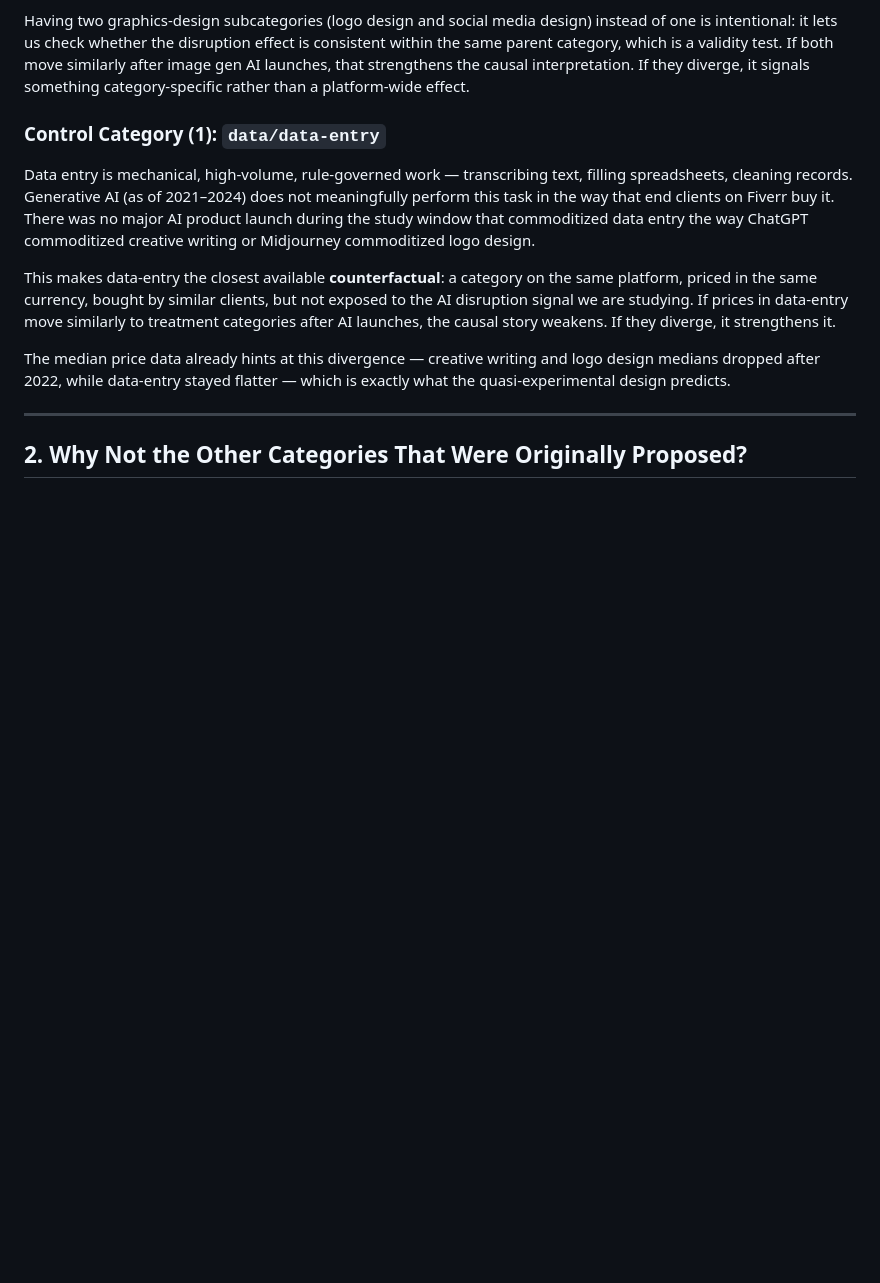
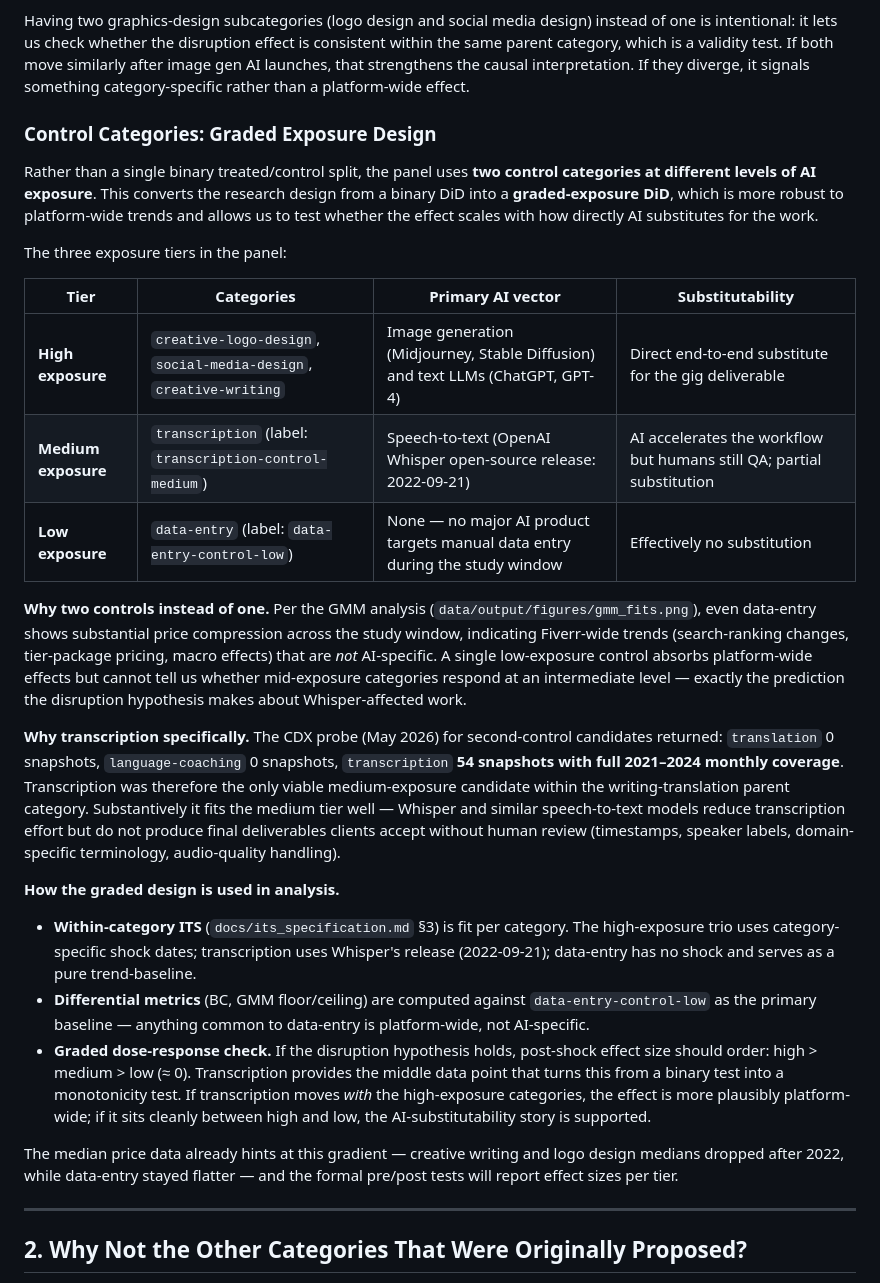
Before and after one commit to BenjaminTell007/oqg-fiverr-research, a Markdown page: docs/research_rationale.md, the part around one of its changes. Drawn GitHub-style; blank space fills up the shorter version.

Commit message:
docs: transcription finding interpretation added
Co-Authored-By: Claude Sonnet 4.6 <noreply@anthropic.com>

```diff
--- a/docs/research_rationale.md
+++ b/docs/research_rationale.md
@@ -24,13 +24,29 @@ These three categories represent the **two dominant generative AI disruption vec
 
 Having two graphics-design subcategories (logo design and social media design) instead of one is intentional: it lets us check whether the disruption effect is consistent within the same parent category, which is a validity test. If both move similarly after image gen AI launches, that strengthens the causal interpretation. If they diverge, it signals something category-specific rather than a platform-wide effect.
 
-### Control Category (1): `data/data-entry`
+### Control Categories: Graded Exposure Design
 
-Data entry is mechanical, high-volume, rule-governed work — transcribing text, filling spreadsheets, cleaning records. Generative AI (as of 2021–2024) does not meaningfully perform this task in the way that end clients on Fiverr buy it. There was no major AI product launch during the study window that commoditized data entry the way ChatGPT commoditized creative writing or Midjourney commoditized logo design.
+Rather than a single binary treated/control split, the panel uses **two control categories at different levels of AI exposure**. This converts the research design from a binary DiD into a **graded-exposure DiD**, which is more robust to platform-wide trends and allows us to test whether the effect scales with how directly AI substitutes for the work.
 
-This makes data-entry the closest available **counterfactual**: a category on the same platform, priced in the same currency, bought by similar clients, but not exposed to the AI disruption signal we are studying. If prices in data-entry move similarly to treatment categories after AI launches, the causal story weakens. If they diverge, it strengthens it.
+The three exposure tiers in the panel:
 
-The median price data already hints at this divergence — creative writing and logo design medians dropped after 2022, while data-entry stayed flatter — which is exactly what the quasi-experimental design predicts.
+| Tier | Categories | Primary AI vector | Substitutability |
+|---|---|---|---|
+| **High exposure** | `creative-logo-design`, `social-media-design`, `creative-writing` | Image generation (Midjourney, Stable Diffusion) and text LLMs (ChatGPT, GPT-4) | Direct end-to-end substitute for the gig deliverable |
+| **Medium exposure** | `transcription` (label: `transcription-control-medium`) | Speech-to-text (OpenAI Whisper open-source release: 2022-09-21) | AI accelerates the workflow but humans still QA; partial substitution |
+| **Low exposure** | `data-entry` (label: `data-entry-control-low`) | None — no major AI product targets manual data entry during the study window | Effectively no substitution |
+
+**Why two controls instead of one.** Per the GMM analysis (`data/output/figures/gmm_fits.png`), even data-entry shows substantial price compression across the study window, indicating Fiverr-wide trends (search-ranking changes, tier-package pricing, macro effects) that are *not* AI-specific. A single low-exposure control absorbs platform-wide effects but cannot tell us whether mid-exposure categories respond at an intermediate level — exactly the prediction the disruption hypothesis makes about Whisper-affected work.
+
+**Why transcription specifically.** The CDX probe (May 2026) for second-control candidates returned: `translation` 0 snapshots, `language-coaching` 0 snapshots, `transcription` **54 snapshots with full 2021–2024 monthly coverage**. Transcription was therefore the only viable medium-exposure candidate within the writing-translation parent category. Substantively it fits the medium tier well — Whisper and similar speech-to-text models reduce transcription effort but do not produce final deliverables clients accept without human review (timestamps, speaker labels, domain-specific terminology, audio-quality handling).
+
+**How the graded design is used in analysis.**
+
+- **Within-category ITS** (`docs/its_specification.md` §3) is fit per category. The high-exposure trio uses category-specific shock dates; transcription uses Whisper's release (2022-09-21); data-entry has no shock and serves as a pure trend-baseline.
+- **Differential metrics** (BC, GMM floor/ceiling) are computed against `data-entry-control-low` as the primary baseline — anything common to data-entry is platform-wide, not AI-specific.
+- **Graded dose-response check.** If the disruption hypothesis holds, post-shock effect size should order: high > medium > low (≈ 0). Transcription provides the middle data point that turns this from a binary test into a monotonicity test. If transcription moves *with* the high-exposure categories, the effect is more plausibly platform-wide; if it sits cleanly between high and low, the AI-substitutability story is supported.
+
+The median price data already hints at this gradient — creative writing and logo design medians dropped after 2022, while data-entry stayed flatter — and the formal pre/post tests will report effect sizes per tier.
 
 ---
 
```
Also changed, not shown: other parts of docs/research_rationale.md (+22 -0 lines).
